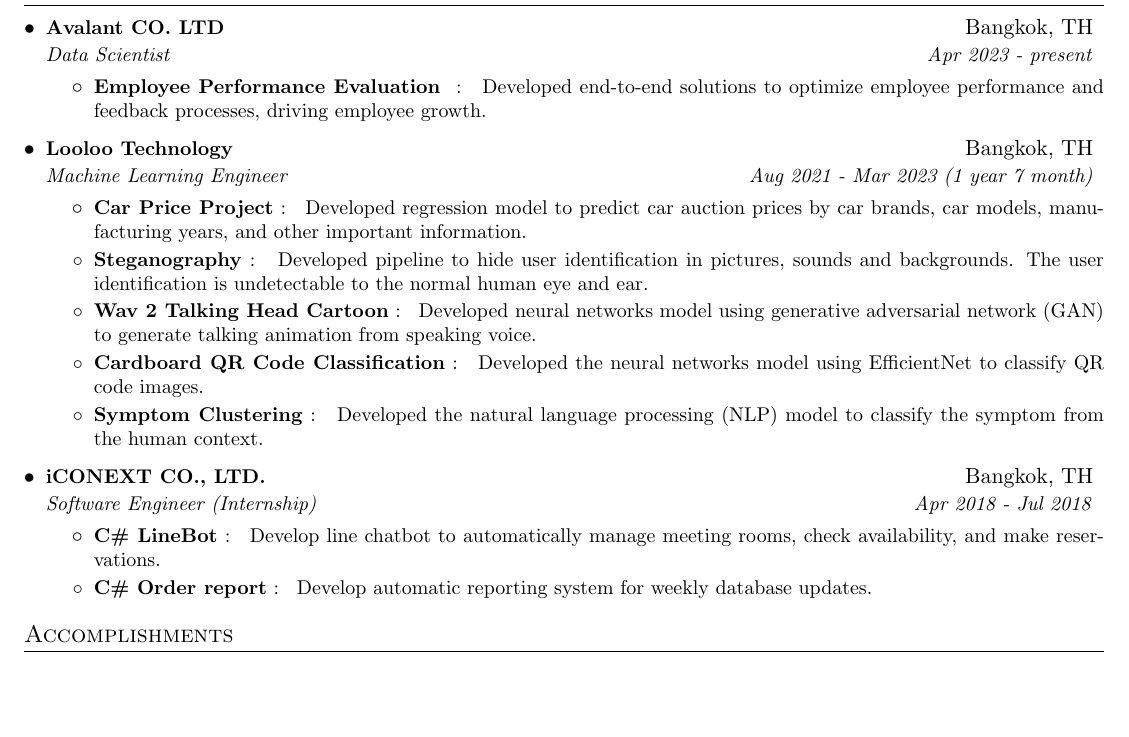
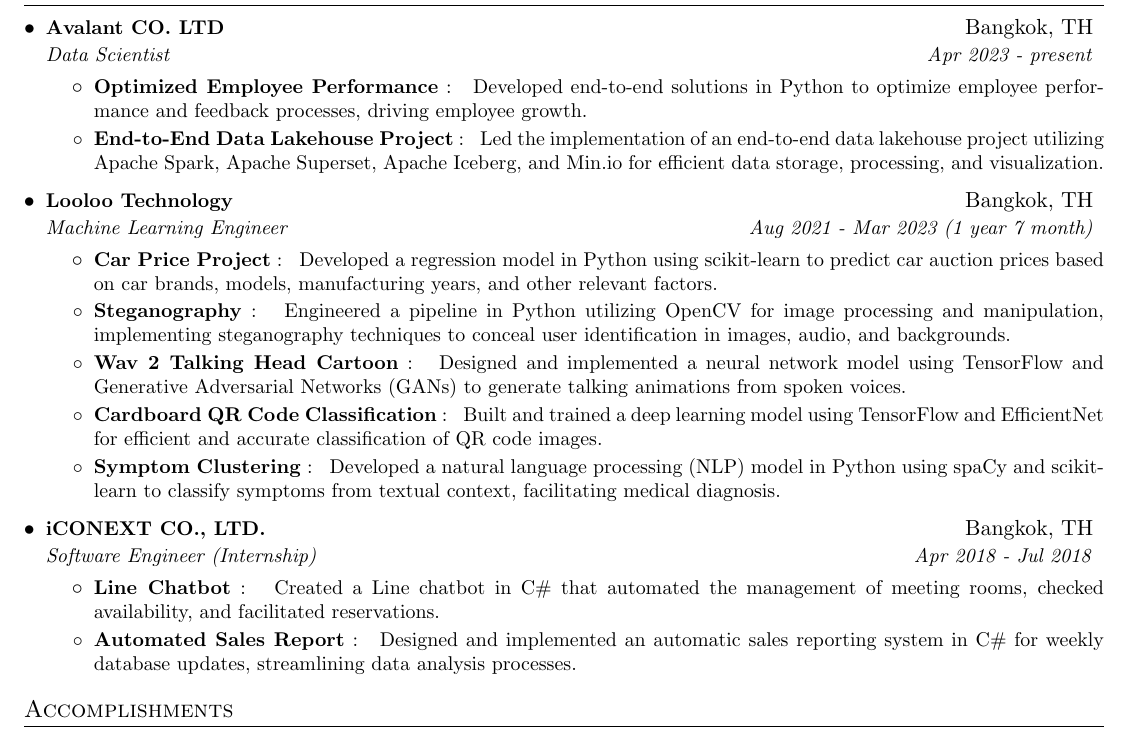
Before and after one commit to LCKYN/resume, a LaTeX CV (resume.tex): part of the page, cut so that both start at the same text, the shorter picture padded with empty space. Compiled offline with pdfLaTeX.

Commit message:
add detail

```diff
--- a/resume.tex
+++ b/resume.tex
@@ -126,9 +126,13 @@
     {Avalant CO. LTD}{Bangkok, TH}
     {Data Scientist}{Apr 2023 - present}
     \resumeItemListStart
-        \resumeItem{Employee Performance Evaluation }
+        \resumeItem{Optimized Employee Performance}
             {
-                Developed end-to-end solutions to optimize employee performance and feedback processes, driving employee growth.
+                Developed end-to-end solutions in Python to optimize employee performance and feedback processes, driving employee growth.
+            }
+        \resumeItem{End-to-End Data Lakehouse Project}
+            {
+                Led the implementation of an end-to-end data lakehouse project utilizing Apache Spark, Apache Superset, Apache Iceberg, and Min.io for efficient data storage, processing, and visualization.
             }
     \resumeItemListEnd
 
@@ -138,23 +142,23 @@
     \resumeItemListStart
         \resumeItem{Car Price Project}
         {
-            Developed regression model to predict car auction prices by car brands, car models, manufacturing years, and other important information.
+            Developed a regression model in Python using scikit-learn to predict car auction prices based on car brands, models, manufacturing years, and other relevant factors.
         }
         \resumeItem{Steganography}
         {
-            Developed pipeline to hide user identification in pictures, sounds and backgrounds. The user identification is undetectable to the normal human eye and ear.
+            Engineered a pipeline in Python utilizing OpenCV for image processing and manipulation, implementing steganography techniques to conceal user identification in images, audio, and backgrounds.
         }
         \resumeItem{Wav 2 Talking Head Cartoon}
         {
-            Developed neural networks model using generative adversarial network (GAN) to generate talking animation from speaking voice.
+            Designed and implemented a neural network model using TensorFlow and Generative Adversarial Networks (GANs) to generate talking animations from spoken voices.
         }
         \resumeItem{Cardboard QR Code Classification}
         {
-            Developed the neural networks model using EfficientNet to classify QR code images.
+            Built and trained a deep learning model using TensorFlow and EfficientNet for efficient and accurate classification of QR code images.
         }
         \resumeItem{Symptom Clustering}
         {
-            Developed the natural language processing (NLP) model to classify the symptom from the human context.
+            Developed a natural language processing (NLP) model in Python using spaCy and scikit-learn to classify symptoms from textual context, facilitating medical diagnosis.
         }
     \resumeItemListEnd
 
@@ -162,15 +166,16 @@
     {iCONEXT CO., LTD.}{Bangkok, TH}
     {Software Engineer (Internship)}{Apr 2018 - Jul 2018}
     \resumeItemListStart
-        \resumeItem{C\# LineBot}
+        \resumeItem{Line Chatbot}
         {
-          Develop line chatbot to automatically manage meeting rooms, check availability, and make reservations.
+            Created a Line chatbot in C\# that automated the management of meeting rooms, checked availability, and facilitated reservations.
         }
-        \resumeItem{C\# Order report}
+        \resumeItem{Automated Sales Report}
         {
-          Develop automatic reporting system for weekly database updates.
+            Designed and implemented an automatic sales reporting system in C\# for weekly database updates, streamlining data analysis processes.
         }
     \resumeItemListEnd
+
 \resumeSubHeadingListEnd
 
 
```
Also changed, not shown: Pawarit_Thareechan_resume.pdf, resume.pdf.
